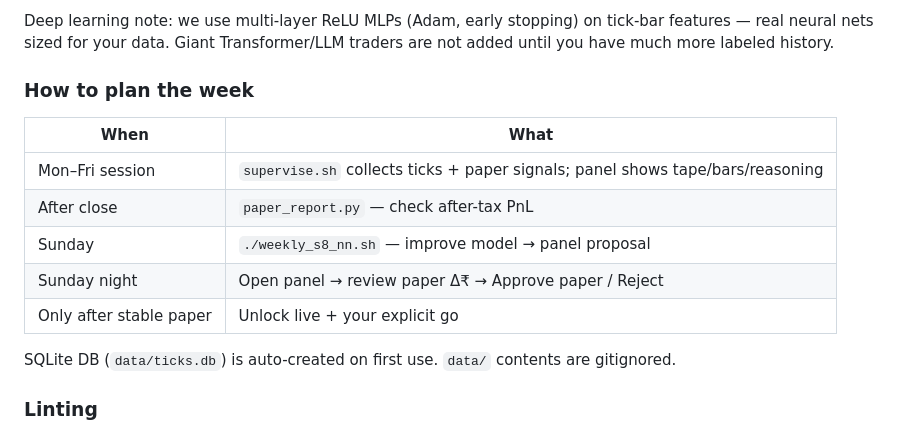
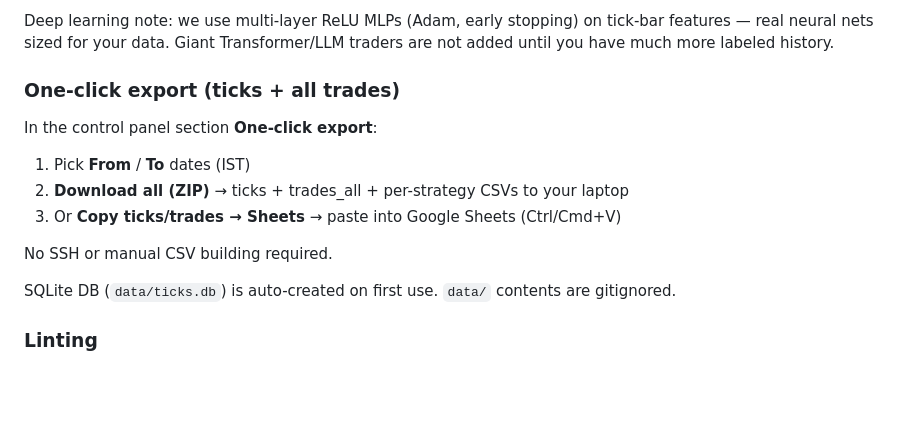
Before and after one commit to Sampreeth1608/stockAutomation, a Markdown page: AGENTS.md, the part around the change. Rendered like a GitHub page; blank space fills up the shorter version.

Commit message:
Document one-click export in AGENTS.md
Co-authored-by: Sampreeth1608 <Sampreeth1608@users.noreply.github.com>

```diff
--- a/AGENTS.md
+++ b/AGENTS.md
@@ -89,15 +89,14 @@ State files live under `data/control/`:
 
 Deep learning note: we use multi-layer ReLU MLPs (Adam, early stopping) on tick-bar features — real neural nets sized for your data. Giant Transformer/LLM traders are not added until you have much more labeled history.
 
-### How to plan the week
+### One-click export (ticks + all trades)
 
-| When | What |
-|------|------|
-| Mon–Fri session | `supervise.sh` collects ticks + paper signals; panel shows tape/bars/reasoning |
-| After close | `paper_report.py` — check after-tax PnL |
-| Sunday | `./weekly_s8_nn.sh` — improve model → panel proposal |
-| Sunday night | Open panel → review paper Δ₹ → Approve paper / Reject |
-| Only after stable paper | Unlock live + your explicit go |
+In the control panel section **One-click export**:
+1. Pick **From** / **To** dates (IST)
+2. **Download all (ZIP)** → ticks + trades_all + per-strategy CSVs to your laptop
+3. Or **Copy ticks/trades → Sheets** → paste into Google Sheets (Ctrl/Cmd+V)
+
+No SSH or manual CSV building required.
 
 SQLite DB (`data/ticks.db`) is auto-created on first use. `data/` contents are gitignored.
 
```
